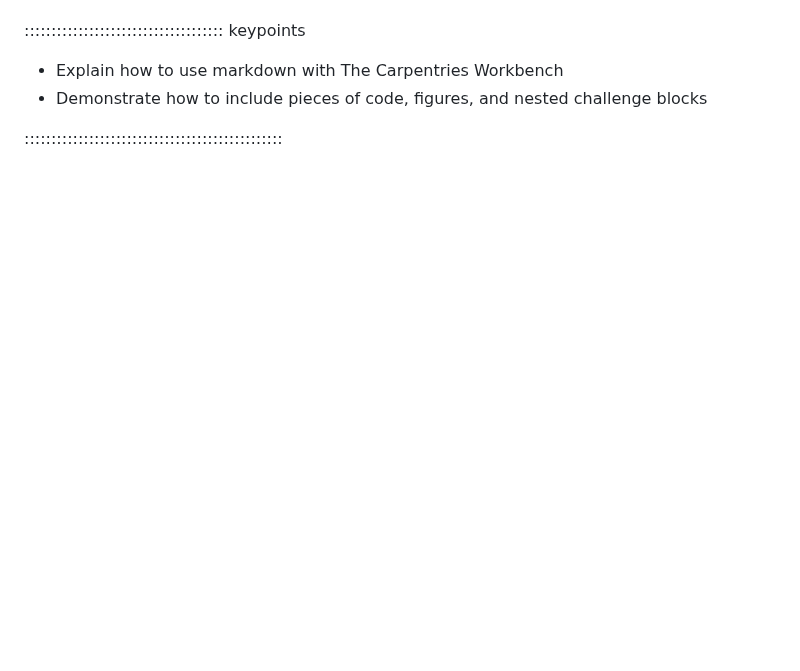
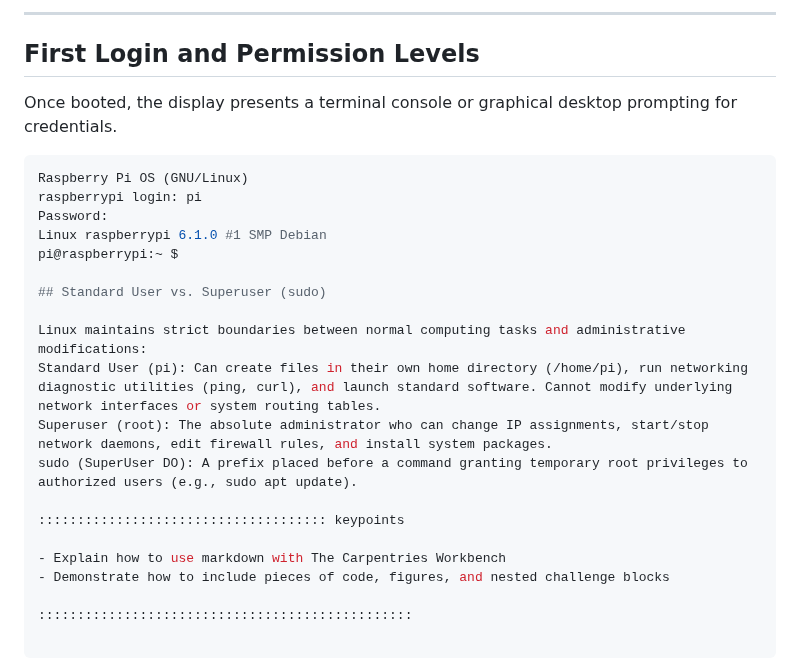
Before and after one commit to NewcastleRSE-Training/networking-intro, a Markdown page: episodes/setup_device.md, the part around one of its changes. Drawn GitHub-style; blank space fills up the shorter version.

````diff
--- a/episodes/setup_device.md
+++ b/episodes/setup_device.md
@@ -33,3 +114,22 @@ Drag and drop labels on to a diagram
+---
+
+## First Login and Permission Levels
+
+Once booted, the display presents a terminal console or graphical desktop prompting for credentials.
+
+```bash
+Raspberry Pi OS (GNU/Linux)
+raspberrypi login: pi
+Password:
+Linux raspberrypi 6.1.0 #1 SMP Debian
+pi@raspberrypi:~ $
+
+## Standard User vs. Superuser (sudo)
+
+Linux maintains strict boundaries between normal computing tasks and administrative modifications:
+Standard User (pi): Can create files in their own home directory (/home/pi), run networking diagnostic utilities (ping, curl), and launch standard software. Cannot modify underlying network interfaces or system routing tables.
+Superuser (root): The absolute administrator who can change IP assignments, start/stop network daemons, edit firewall rules, and install system packages.
+sudo (SuperUser DO): A prefix placed before a command granting temporary root privileges to authorized users (e.g., sudo apt update).
 
 ::::::::::::::::::::::::::::::::::::: keypoints
 
````
Also changed, not shown: other parts of episodes/setup_device.md (+88 -7 lines), episodes/fig/networkable_device_pic.jpeg (added).
